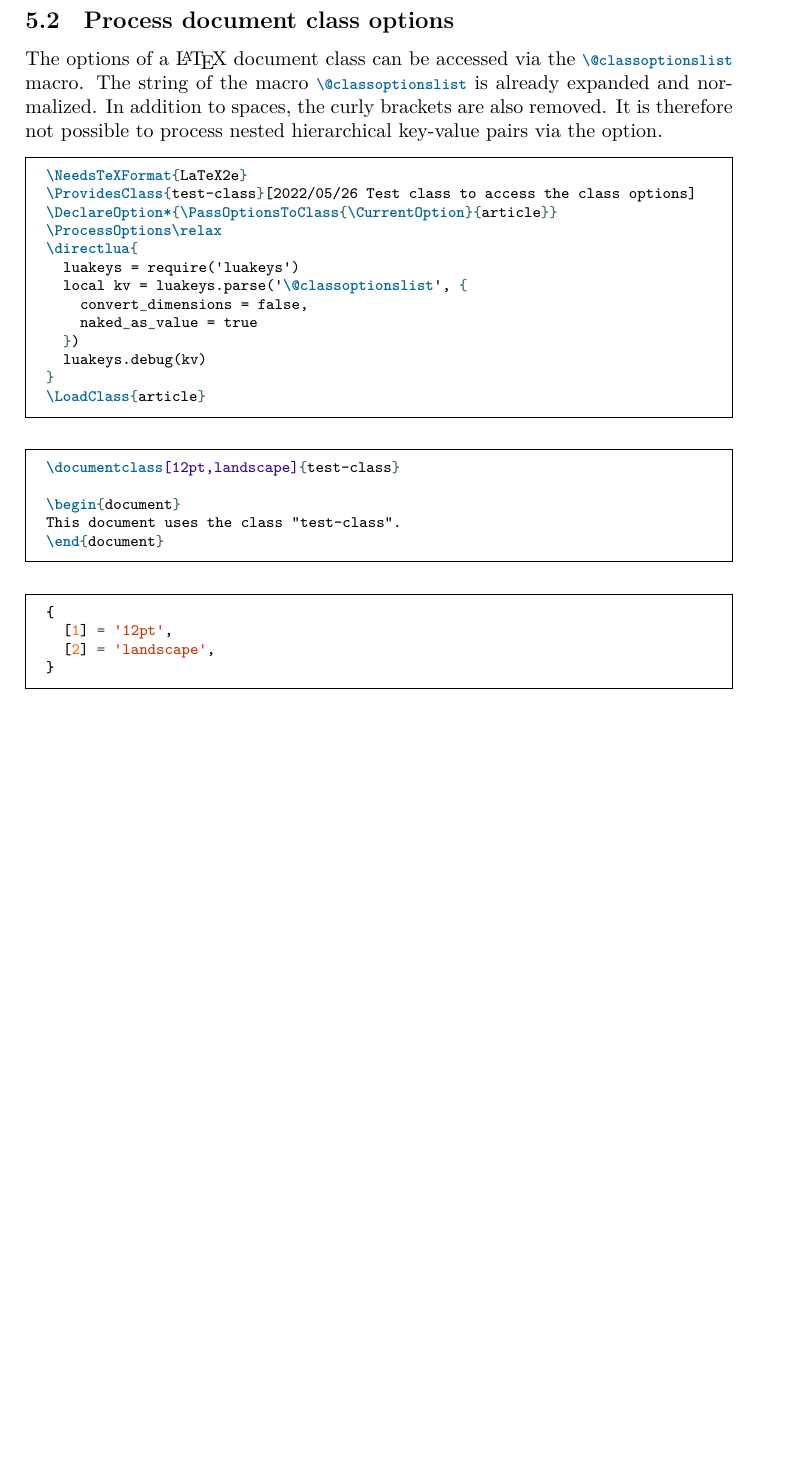
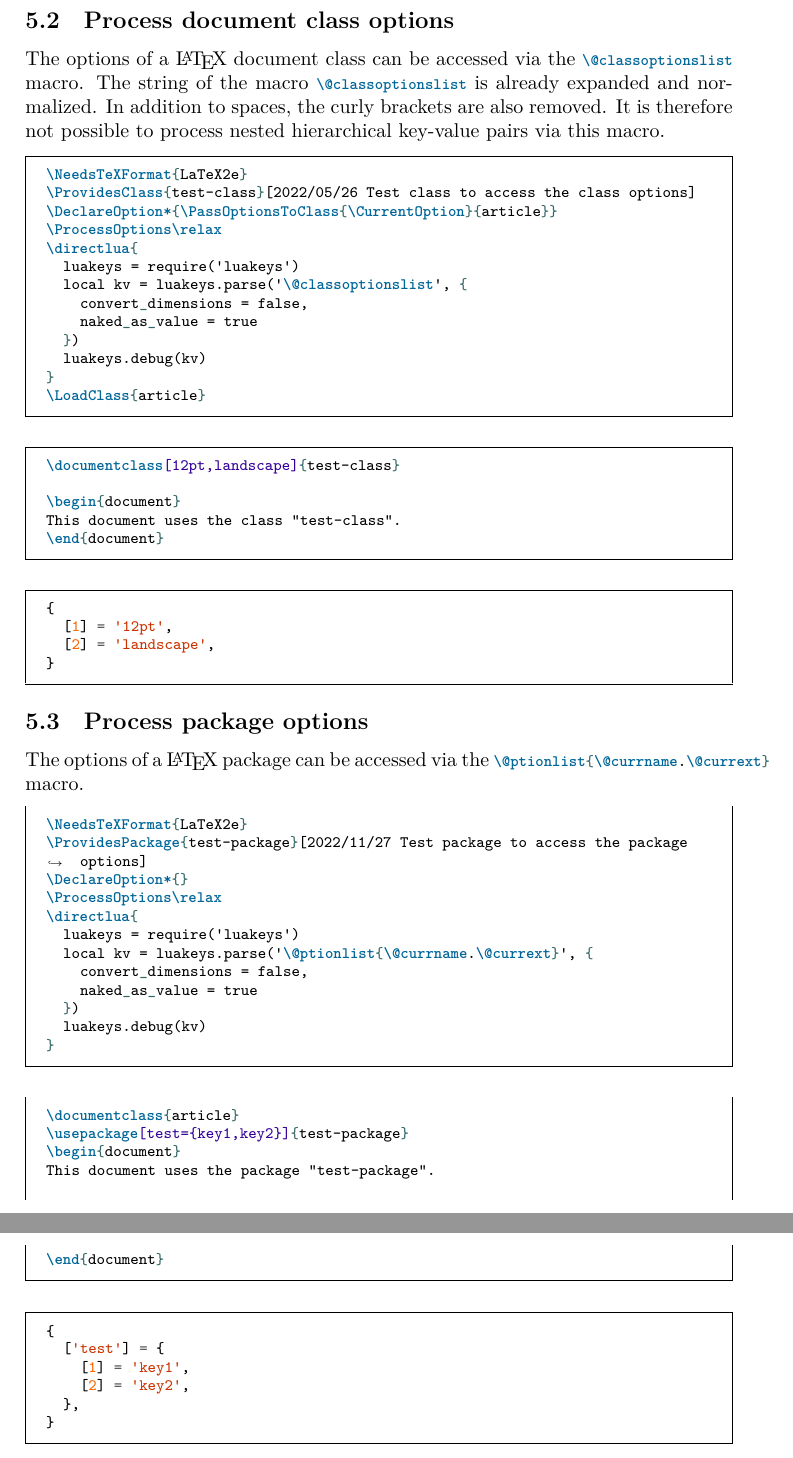
Before and after one commit to Josef-Friedrich/luakeys, a LaTeX document (luakeys-doc.tex): part of page 31 of 59 before the commit and two parts of pages 31 and 32 of 60 after it, the two joined at a grey line, cut so that both start at the same text, the shorter picture padded with empty space. Compiled offline with LuaLaTeX.

Commit message:
Add documentation how to access global package options

```diff
--- a/luakeys-doc.tex
+++ b/luakeys-doc.tex
@@ -1895,9 +1895,9 @@ and normalized.
 % Neben Leerzeichen werden auch die geschweiften Klammern entfernt.
 In addition to spaces, the curly brackets are also removed.
 % Es ist deshalb nicht möglich, in einander geschachtelte hierarische
-% Schlüssel-Wert-Paare über die Option zu verarbeiten.
+% Schlüssel-Wert-Paare über dieses Makro zu verarbeiten.
 It is therefore not possible to process nested hierarchical key-value
-pairs via the option.
+pairs via this macro.
 
 \InputLatex{class-options/test-class.cls}
 \InputLatex{class-options/use-test-class-latex.tex}
@@ -1906,6 +1906,30 @@ pairs via the option.
 {
   [1] = '12pt',
   [2] = 'landscape',
+}
+\end{minted}
+
+%%
+%
+%%
+
+\subsection{Process package options}
+
+\noindent
+% Auf die Optionen eines \LaTeX{}-Pakets kann über das Macro
+% \latex{\@ptionlist{\@currname.\@currext}} zu gegriffen werden.
+The options of a \LaTeX{} package can be accessed via the
+\latex{\@ptionlist{\@currname.\@currext}}  macro.
+
+\InputLatex{package-options/test-package.sty}
+\InputLatex{package-options/use-test-package-latex.tex}
+
+\begin{minted}{lua}
+{
+  ['test'] = {
+    [1] = 'key1',
+    [2] = 'key2',
+  },
 }
 \end{minted}
 
```
Also changed, not shown: examples/package-options/test-package.sty (added, +12 -0 lines), examples/package-options/use-test-package-latex.tex (added, +5 -0 lines).
